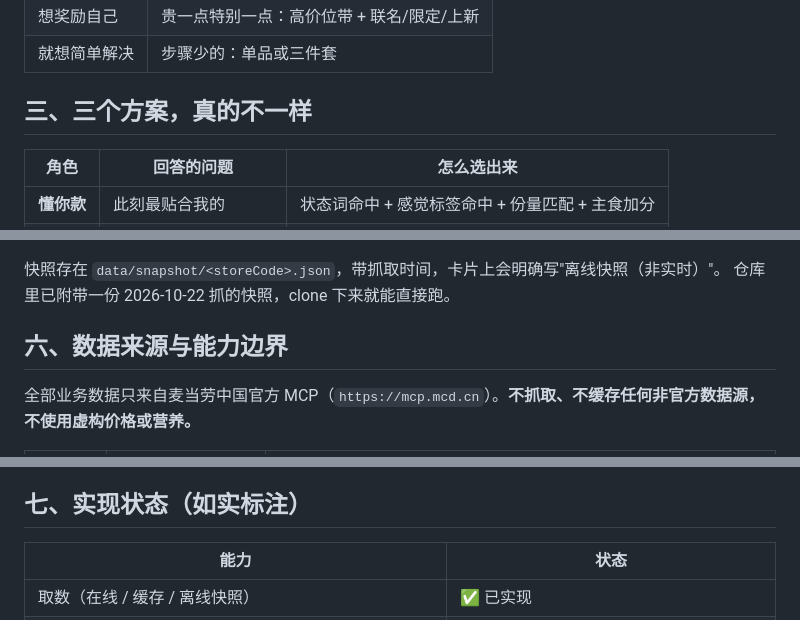
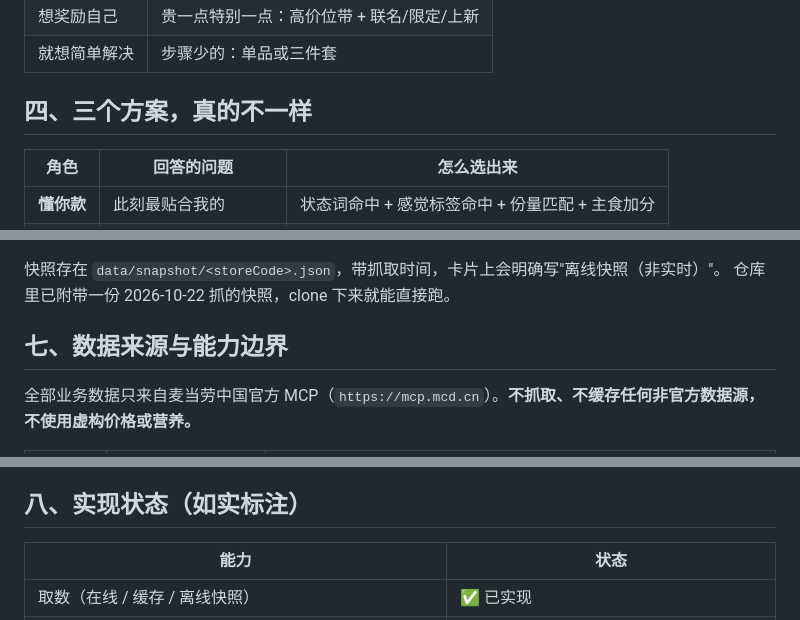
Before and after one commit to XiangLi0923/MCD-Food-Calendar, a Markdown page: README.md, 3 parts joined by grey strips. Rendered like a GitHub page.

```diff
--- a/README.md
+++ b/README.md
@@ -42,7 +53,7 @@
 | 想奖励自己 | 贵一点特别一点：高价位带 + 联名/限定/上新 |
 | 就想简单解决 | 步骤少的：单品或三件套 |
 
-## 三、三个方案，真的不一样
+## 四、三个方案，真的不一样
 
 | 角色 | 回答的问题 | 怎么选出来 |
 |---|---|---|
@@ -134,7 +145,7 @@ python -m mcd_box.cli --random --offline
 快照存在 `data/snapshot/<storeCode>.json`，带抓取时间，卡片上会明确写"离线快照（非实时）"。
 仓库里已附带一份 2026-10-22 抓的快照，clone 下来就能直接跑。
 
-## 六、数据来源与能力边界
+## 七、数据来源与能力边界
 
 全部业务数据只来自麦当劳中国官方 MCP（`https://mcp.mcd.cn`）。**不抓取、不缓存任何非官方数据源，不使用虚构价格或营养。**
 
@@ -153,7 +164,7 @@ python -m mcd_box.cli --random --offline
 - **营养数据不完整**：因此本版本不把热量/蛋白作为推荐依据，也不在卡片上编造数字。
 - 不支持外送、得来速、点餐支付——本作品只做"选"，不做"买"。
 
-## 七、实现状态（如实标注）
+## 八、实现状态（如实标注）
 
 | 能力 | 状态 |
 |---|---|
```
Also changed, not shown: other parts of README.md (+18 -7 lines).
